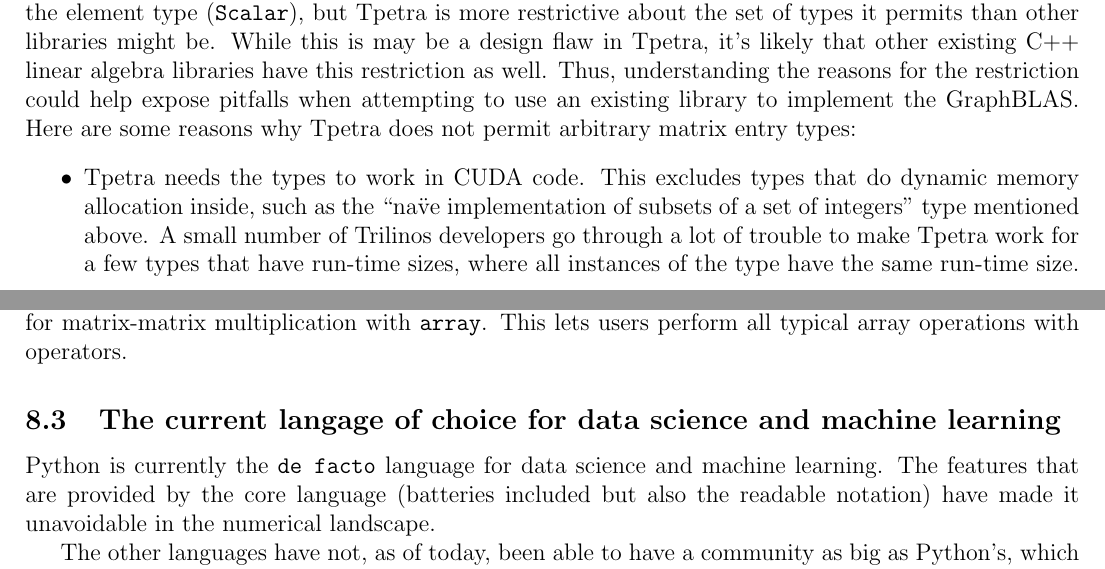
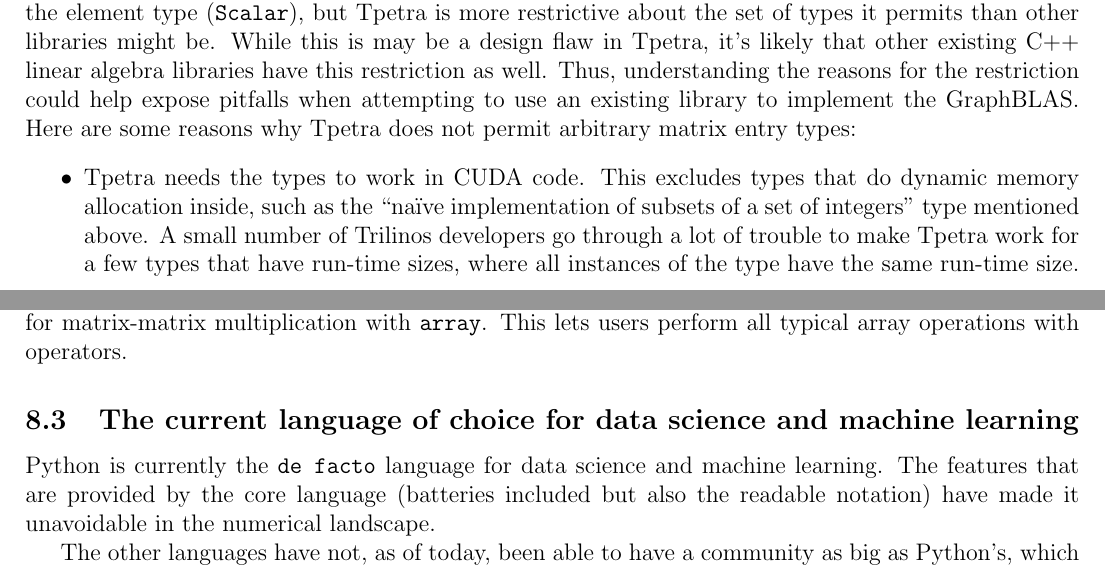
Before and after one commit to cpp-linear-algebra/prior-art, a LaTeX document (prior-art-for-linear-algebra.tex, which reads brief-history.tex): two parts of pages 17 and 21 of 26, joined at a grey line, cut so that both start at the same text. Compiled offline with pdfLaTeX.

Commit message:
- fixed typographical errors and corrections

```diff
--- a/brief-history.tex
+++ b/brief-history.tex
@@ -1036,7 +1036,7 @@ existing library to implement the GraphBLAS.  Here are some reasons
 why Tpetra does not permit arbitrary matrix entry types:
 \begin{itemize}
 \item Tpetra needs the types to work in CUDA code.  This excludes
-  types that do dynamic memory allocation inside, such as the ``na\"ve
+  types that do dynamic memory allocation inside, such as the ``na\"ive
   implementation of subsets of a set of integers'' type mentioned
   above.  A small number of Trilinos developers go through a lot of
   trouble to make Tpetra work for a few types that have run-time
@@ -1274,7 +1274,7 @@ Python 3 introduced a new operator for matrix-matrix multiplication
 with \texttt{array}.  This lets users perform all typical array
 operations with operators.
 
-\subsection{The current langage of choice for data science and machine learning}
+\subsection{The current language of choice for data science and machine learning}
 \label{S:Python:currentlanguage}
 
 Python is currently the \texttt{de facto} language for data science and
```
Also changed, not shown: brief-history.tex (2 more changed lines).
